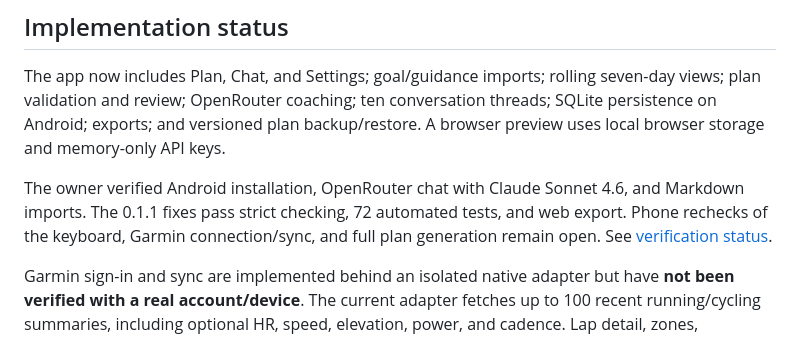
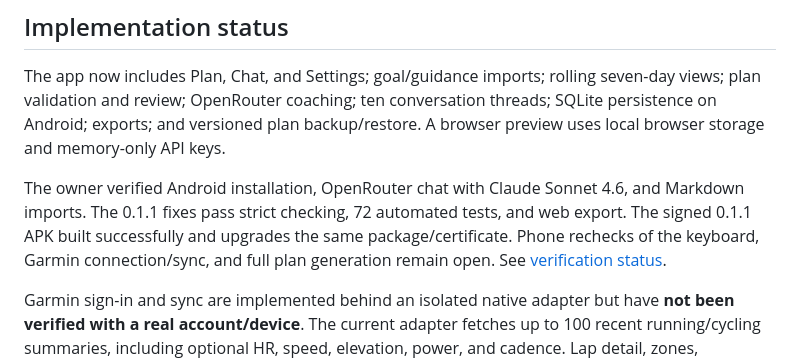
Before and after one commit to cc454/webapp1, a Markdown page: README.md, the part around the change. GitHub-like rendering.

Commit message:
Record phone feedback and verified 0.1.1 upgrade build

```diff
--- a/README.md
+++ b/README.md
@@ -6,7 +6,7 @@ A local-first personal trainer for running and cycling, built with Expo, React N
 
 The app now includes Plan, Chat, and Settings; goal/guidance imports; rolling seven-day views; plan validation and review; OpenRouter coaching; ten conversation threads; SQLite persistence on Android; exports; and versioned plan backup/restore. A browser preview uses local browser storage and memory-only API keys.
 
-The owner verified Android installation, OpenRouter chat with Claude Sonnet 4.6, and Markdown imports. The 0.1.1 fixes pass strict checking, 72 automated tests, and web export. Phone rechecks of the keyboard, Garmin connection/sync, and full plan generation remain open. See [verification status](TESTING.md).
+The owner verified Android installation, OpenRouter chat with Claude Sonnet 4.6, and Markdown imports. The 0.1.1 fixes pass strict checking, 72 automated tests, and web export. The signed 0.1.1 APK built successfully and upgrades the same package/certificate. Phone rechecks of the keyboard, Garmin connection/sync, and full plan generation remain open. See [verification status](TESTING.md).
 
 Garmin sign-in and sync are implemented behind an isolated native adapter but have **not been verified with a real account/device**. The current adapter fetches up to 100 recent running/cycling summaries, including optional HR, speed, elevation, power, and cadence. Lap detail, zones, fitness/load, and recovery endpoints are not implemented yet. Missing metrics remain unknown. Garmin workout push is deferred. Native iOS and Ona are out of scope.
 
```
Also changed, not shown: TESTING.md (+8 -8 lines).
